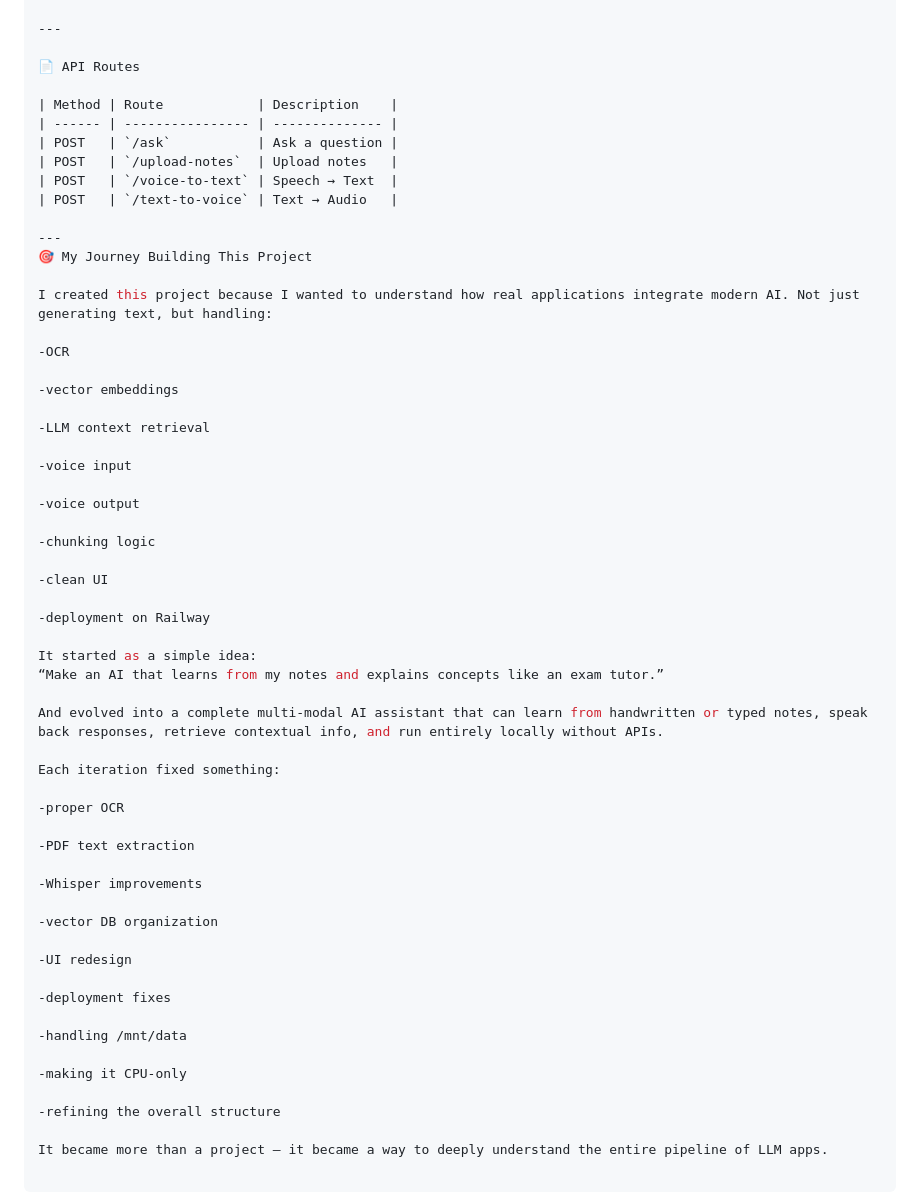
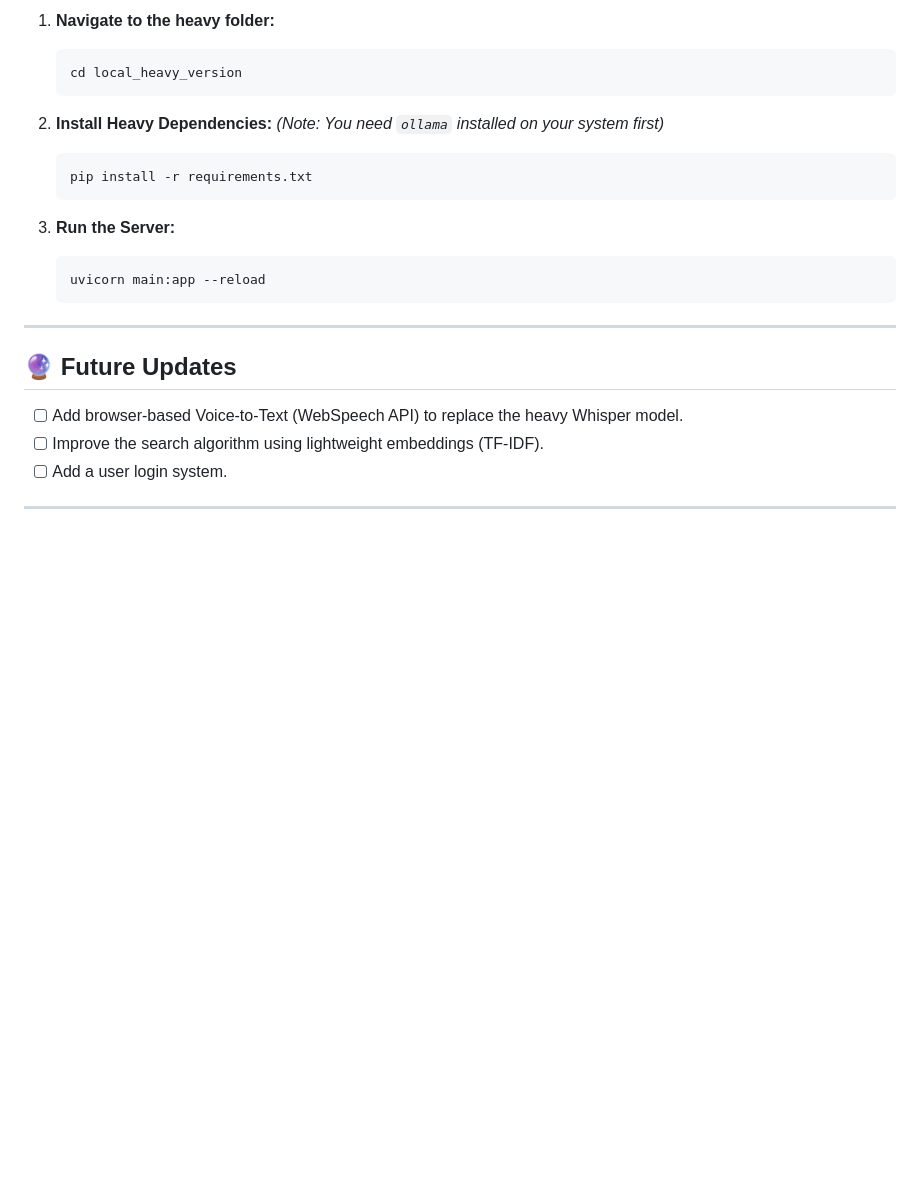
Before and after one commit to aditya-athalye/ai-study-assistant, a Markdown page: README.md, the part around one of its changes. GitHub-like rendering; blank space fills up the shorter version.

````diff
--- a/README.md
+++ b/README.md
@@ -127,59 +96,24 @@ frontend/index.html
+1.  **Navigate to the heavy folder:**
+    ```bash
+    cd local_heavy_version
+    ```
+
+2.  **Install Heavy Dependencies:**
+    *(Note: You need `ollama` installed on your system first)*
+    ```bash
+    pip install -r requirements.txt
+    ```
+
+3.  **Run the Server:**
+    ```bash
+    uvicorn main:app --reload
+    ```
 
 ---
 
-📄 API Routes
-
-| Method | Route            | Description    |
-| ------ | ---------------- | -------------- |
-| POST   | `/ask`           | Ask a question |
-| POST   | `/upload-notes`  | Upload notes   |
-| POST   | `/voice-to-text` | Speech → Text  |
-| POST   | `/text-to-voice` | Text → Audio   |
+## 🔮 Future Updates
+* [ ] Add browser-based Voice-to-Text (WebSpeech API) to replace the heavy Whisper model.
+* [ ] Improve the search algorithm using lightweight embeddings (TF-IDF).
+* [ ] Add a user login system.
 
 ---
-🎯 My Journey Building This Project
-
-I created this project because I wanted to understand how real applications integrate modern AI. Not just generating text, but handling:
-
--OCR
-
--vector embeddings
-
--LLM context retrieval
-
--voice input
-
--voice output
-
--chunking logic
-
--clean UI
-
--deployment on Railway
-
-It started as a simple idea:
-“Make an AI that learns from my notes and explains concepts like an exam tutor.”
-
-And evolved into a complete multi-modal AI assistant that can learn from handwritten or typed notes, speak back responses, retrieve contextual info, and run entirely locally without APIs.
-
-Each iteration fixed something:
-
--proper OCR
-
--PDF text extraction
-
--Whisper improvements
-
--vector DB organization
-
--UI redesign
-
--deployment fixes
-
--handling /mnt/data
-
--making it CPU-only
-
--refining the overall structure
-
-It became more than a project — it became a way to deeply understand the entire pipeline of LLM apps.
````
Also changed, not shown: other parts of README.md (+70 -101 lines).
